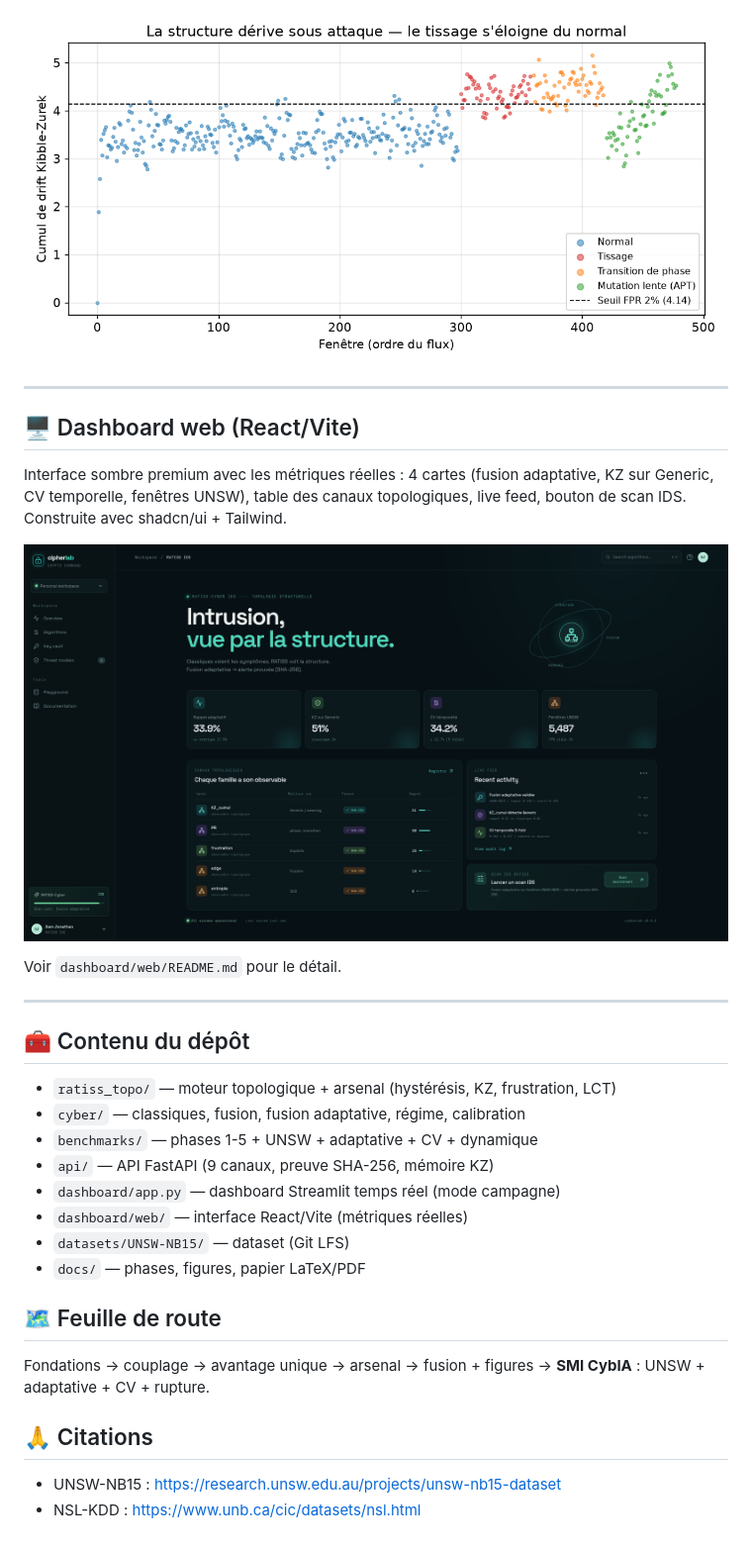
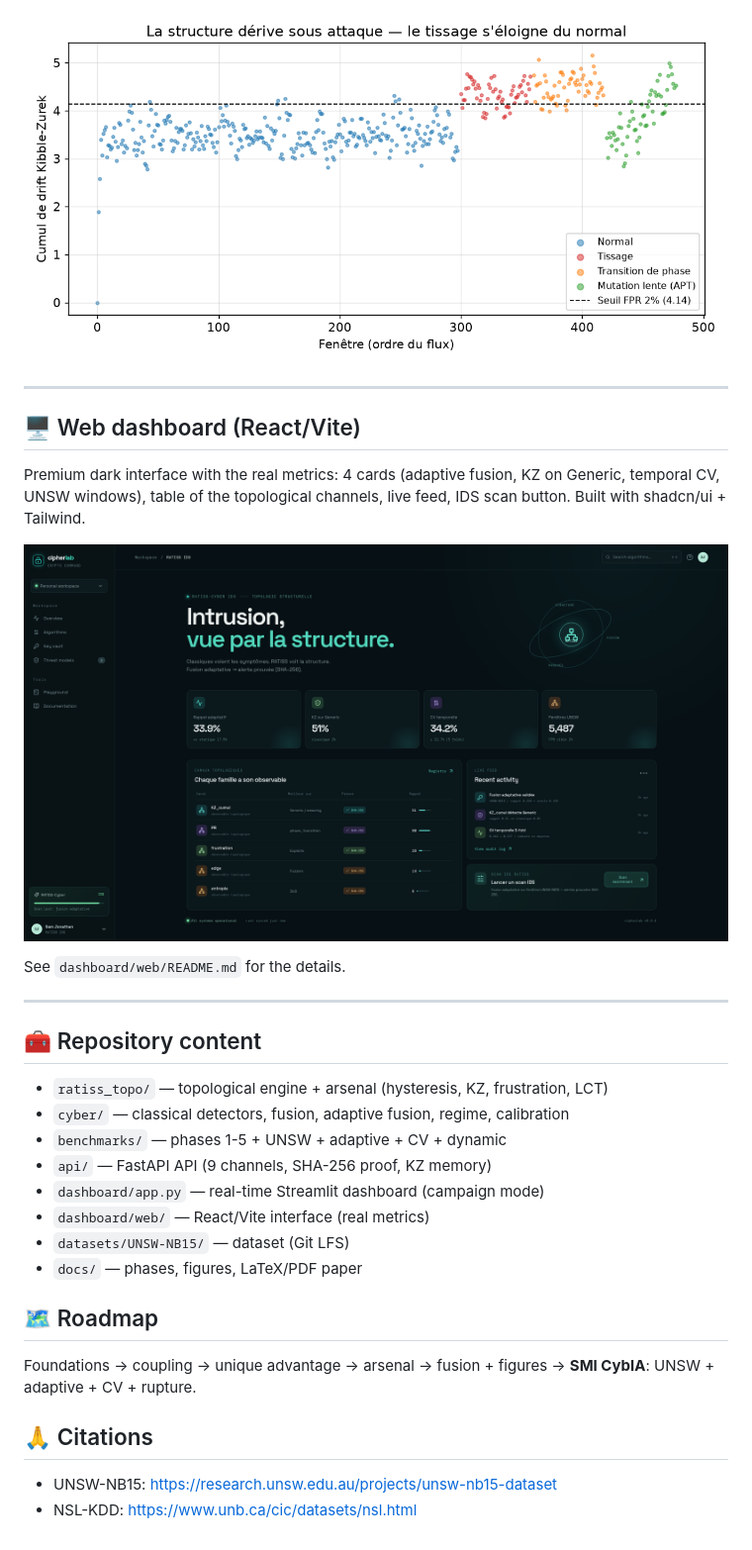
Before and after one commit to jonathansearch/Crypto-net-veo-, a Markdown page: README.md, the part around one of its changes. Shown at 99% size. GitHub-like rendering.

```diff
--- a/README.md
+++ b/README.md
@@ -107,9 +107,9 @@ La détection de rupture + recalibration aide sur le Fold 4 (+88%).
 
 ---
 
-## 🖥️ Dashboard web (React/Vite)
+## 🖥️ Web dashboard (React/Vite)
 
-Interface sombre premium avec les métriques réelles : 4 cartes (fusion adaptative,
-KZ sur Generic, CV temporelle, fenêtres UNSW), table des canaux topologiques,
-live feed, bouton de scan IDS. Construite avec shadcn/ui + Tailwind.
+Premium dark interface with the real metrics: 4 cards (adaptive fusion,
+KZ on Generic, temporal CV, UNSW windows), table of the topological channels,
+live feed, IDS scan button. Built with shadcn/ui + Tailwind.
 
@@ -117,25 +117,25 @@ live feed, bouton de scan IDS. Construite avec shadcn/ui + Tailwind.
 
-Voir `dashboard/web/README.md` pour le détail.
+See `dashboard/web/README.md` for the details.
 
 ---
 
-## 🧰 Contenu du dépôt
+## 🧰 Repository content
 
-- `ratiss_topo/` — moteur topologique + arsenal (hystérésis, KZ, frustration, LCT)
-- `cyber/` — classiques, fusion, fusion adaptative, régime, calibration
-- `benchmarks/` — phases 1-5 + UNSW + adaptative + CV + dynamique
-- `api/` — API FastAPI (9 canaux, preuve SHA-256, mémoire KZ)
-- `dashboard/app.py` — dashboard Streamlit temps réel (mode campagne)
-- `dashboard/web/` — interface React/Vite (métriques réelles)
+- `ratiss_topo/` — topological engine + arsenal (hysteresis, KZ, frustration, LCT)
+- `cyber/` — classical detectors, fusion, adaptive fusion, regime, calibration
+- `benchmarks/` — phases 1-5 + UNSW + adaptive + CV + dynamic
+- `api/` — FastAPI API (9 channels, SHA-256 proof, KZ memory)
+- `dashboard/app.py` — real-time Streamlit dashboard (campaign mode)
+- `dashboard/web/` — React/Vite interface (real metrics)
 - `datasets/UNSW-NB15/` — dataset (Git LFS)
-- `docs/` — phases, figures, papier LaTeX/PDF
+- `docs/` — phases, figures, LaTeX/PDF paper
 
-## 🗺️ Feuille de route
+## 🗺️ Roadmap
 
-Fondations → couplage → avantage unique → arsenal → fusion + figures →
-**SMI CybIA** : UNSW + adaptative + CV + rupture.
+Foundations → coupling → unique advantage → arsenal → fusion + figures →
+**SMI CybIA**: UNSW + adaptive + CV + rupture.
 
 ## 🙏 Citations
 
-- UNSW-NB15 : https://research.unsw.edu.au/projects/unsw-nb15-dataset
-- NSL-KDD : https://www.unb.ca/cic/datasets/nsl.html
+- UNSW-NB15: https://research.unsw.edu.au/projects/unsw-nb15-dataset
+- NSL-KDD: https://www.unb.ca/cic/datasets/nsl.html
```
Also changed, not shown: other parts of README.md (+38 -38 lines).
